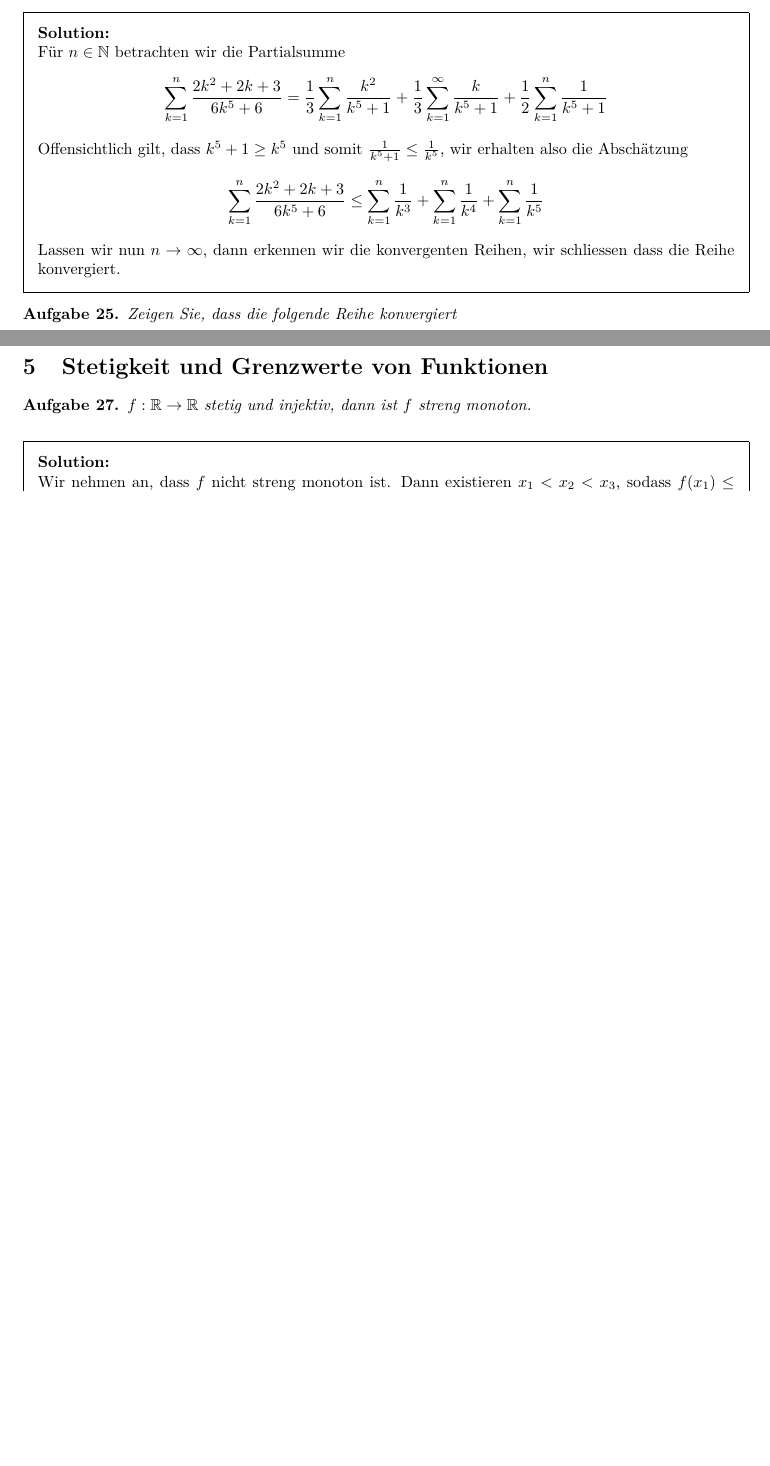
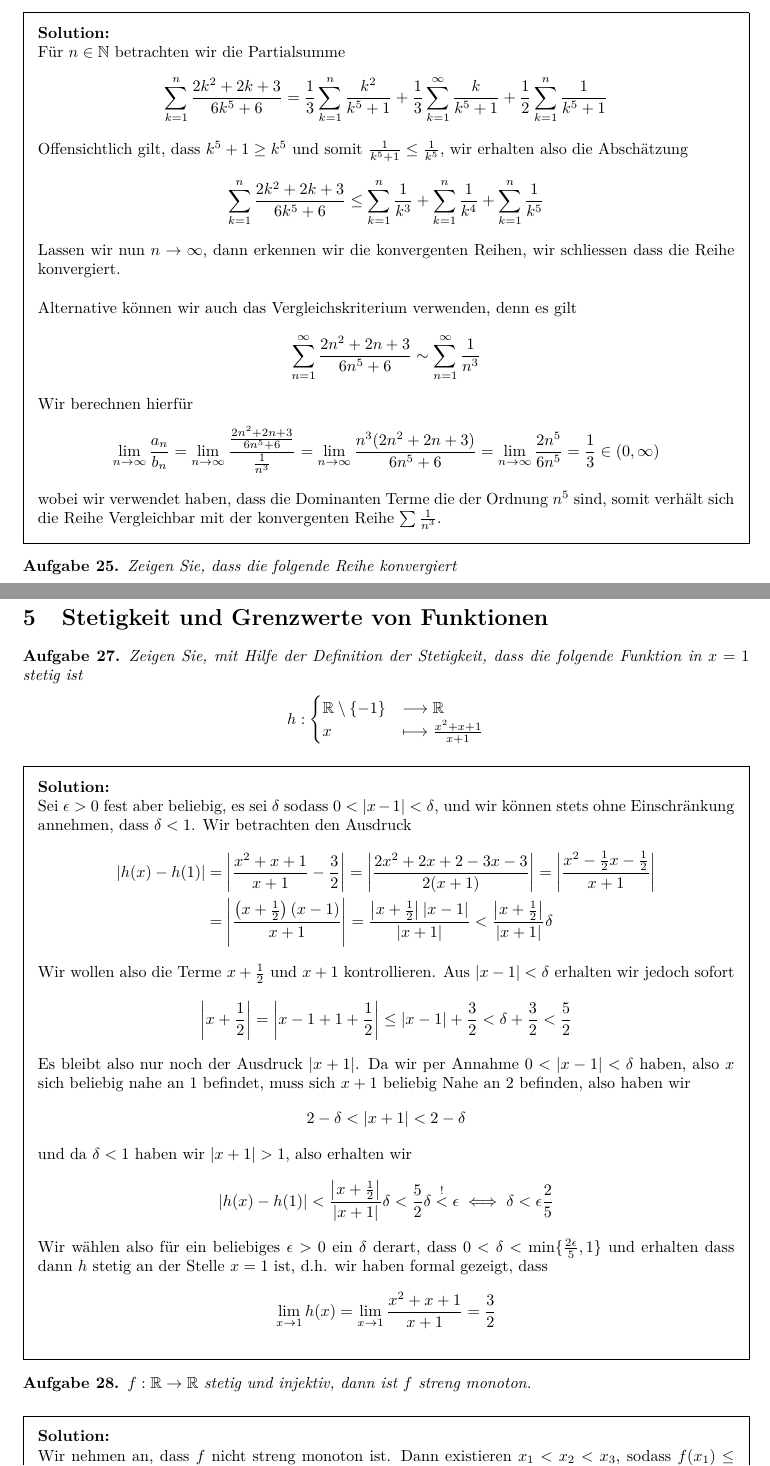
Before and after one commit to Remedyx/AnalysisPVK, a LaTeX problem sheet (Lösungen PVK Analysis.tex): two parts of pages 19 and 20 of 40 before the commit and two parts of pages 19 and 21 of 41 after it, joined at a grey line, cut so that both start at the same text, the shorter picture padded with empty space. Compiled offline with pdfLaTeX.

Commit message:
Add files via upload
Correction of errors, added examples computing limits via definition (elaborate).

```diff
--- a/Lösungen PVK Analysis.tex
+++ b/Lösungen PVK Analysis.tex
@@ -989,6 +989,16 @@ Offensichtlich gilt, dass $k^5+1 \geq k^5$ und somit $\frac{1}{k^5+1} \leq \frac
 \sum_{k=1}^n \frac{2k^2 +2k+3}{6k^5+6} \leq \sum_{k=1}^n \frac{1}{k^3} + \sum_{k=1}^n \frac{1}{k^4} + \sum_{k=1}^n \frac{1}{k^5}
 \end{align*}
 Lassen wir nun $n \to \infty$, dann erkennen wir die konvergenten Reihen,  wir schliessen dass die Reihe konvergiert.
+\\\\
+Alternative können wir auch das Vergleichskriterium verwenden, denn es gilt
+\begin{align*}
+\sum_{n=1}^\infty \frac{2n^2 + 2n +3}{6n^5 +6} \sim \sum_{n=1}^\infty \frac{1}{n^3}
+\end{align*}
+Wir berechnen hierfür
+\begin{align*}
+\lim_{n \to \infty} \frac{a_n}{b_n} = \lim_{n \to \infty} \frac{\frac{2n^2 + 2n +3}{6n^5 + 6}}{\frac{1}{n^3}} = \lim_{ n \to \infty} \frac{n^3(2n^2+2n+3)}{6n^5+6}= \lim_{n \to \infty} \frac{2n^5}{6n^5}= \frac{1}{3} \in (0, \infty)
+\end{align*}
+wobei wir verwendet haben, dass die Dominanten Terme die der Ordnung $n^5$ sind, somit verhält sich die Reihe Vergleichbar mit der konvergenten Reihe $\sum \frac{1}{n^3}$.
 \end{solution}
 
 
@@ -1023,6 +1033,44 @@ und folglich konvergiert die Reihe.
 
 
 \section{Stetigkeit und Grenzwerte von Funktionen}
+
+
+
+\begin{ex}
+Zeigen Sie, mit Hilfe der Definition der Stetigkeit, dass die folgende Funktion in $x=1$ stetig ist
+\begin{align*}
+h: \begin{cases} \mathbb{R} \setminus \lbrace -1 \rbrace & \longrightarrow \mathbb{R} \\
+x & \longmapsto \frac{x^2+x+1}{x+1} \end{cases}
+\end{align*}
+\end{ex}
+
+
+
+\begin{solution}
+Sei $ \epsilon >0$ fest aber beliebig, es sei $\delta$ sodass $0< |x-1| < \delta$, und wir können stets ohne Einschränkung annehmen, dass $\delta < 1$. Wir betrachten den Ausdruck
+\begin{align*}
+|h(x)-h(1)| &= \left| \frac{x^2 + x +1}{x+1} - \frac{3}{2} \right| = \left| \frac{2x^2+2x+2-3x-3}{2(x+1)} \right| = \left| \frac{x^2- \frac{1}{2}x- \frac{1}{2}}{x+1} \right| \\
+& = \left| \frac{ \left( x + \frac{1}{2}\right) (x-1)}{x+1} \right| = \frac{ \left| x + \frac{1}{2}\right| |x-1|}{|x+1|} < \frac{\left|x + \frac{1}{2} \right|}{|x+1|} \delta
+\end{align*}
+Wir wollen also die Terme $x+ \frac{1}{2}$ und $x+1$ kontrollieren. Aus $|x-1| < \delta$ erhalten wir jedoch sofort
+\begin{align*}
+\left| x + \frac{1}{2} \right| = \left| x -1 +1 + \frac{1}{2} \right| \leq |x-1| + \frac{3}{2} < \delta + \frac{3}{2}< \frac{5}{2}
+\end{align*}
+Es bleibt also nur noch der Ausdruck $|x+1|$. Da wir per Annahme $0 < |x-1| < \delta$ haben,  also $x$ sich beliebig nahe an $1$ befindet, muss sich $x+1$ beliebig Nahe an $2$ befinden, also haben wir
+\begin{align*}
+2 -\delta < |x+1| < 2 - \delta
+\end{align*}
+und da $\delta <1$ haben wir $|x+1| >1$, also erhalten wir
+\begin{align*}
+|h(x)-h(1)| < \frac{\left| x + \frac{1}{2} \right|}{|x+1|} \delta < \frac{5}{2} \delta \overset{!}< \epsilon \iff \delta < \epsilon \frac{2}{5}
+\end{align*}
+Wir wählen also für ein beliebiges $\epsilon >0$ ein $\delta$ derart, dass $0 < \delta < \min \lbrace \frac{2\epsilon}{5},1 \rbrace$ und erhalten dass dann $h$ stetig an der Stelle $x=1$ ist, d.h. wir haben formal gezeigt, dass
+\begin{align*}
+\lim_{x \to 1} h(x) = \lim_{x \to 1} \frac{x^2 + x+1}{x+1} = \frac{3}{2}
+\end{align*}
+\end{solution}
+
+
 \begin{ex}
 $f:\RR \rightarrow \RR$ stetig und injektiv, dann ist $f$ streng monoton.
 \end{ex}
```
Also changed, not shown: Lösungen PVK Analysis.pdf, Lösungen PVK Analysis.tex (4 more changed lines).
